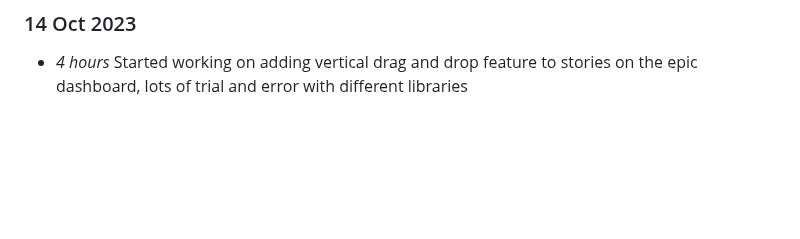
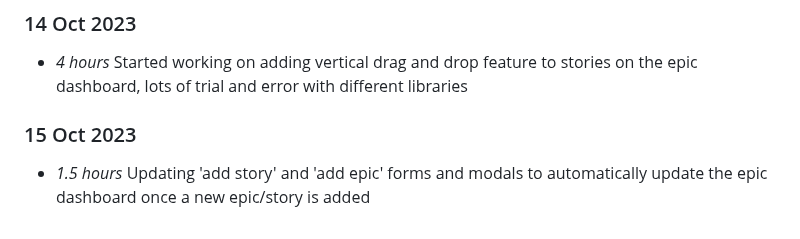
Before and after one commit to NiamhGillespie/Final-year-project, a Markdown page: timelog.md, the part around the change. Drawn GitHub-style; blank space fills up the shorter version.

Commit message:
Updating timelog (issue #2)

```diff
--- a/timelog.md
+++ b/timelog.md
@@ -118,3 +118,6 @@
 
 ### 14 Oct 2023
 * *4 hours* Started working on adding vertical drag and drop feature to stories on the epic dashboard, lots of trial and error with different libraries
+
+### 15 Oct 2023
+* *1.5 hours* Updating 'add story' and 'add epic' forms and modals to automatically update the epic dashboard once a new epic/story is added
```
